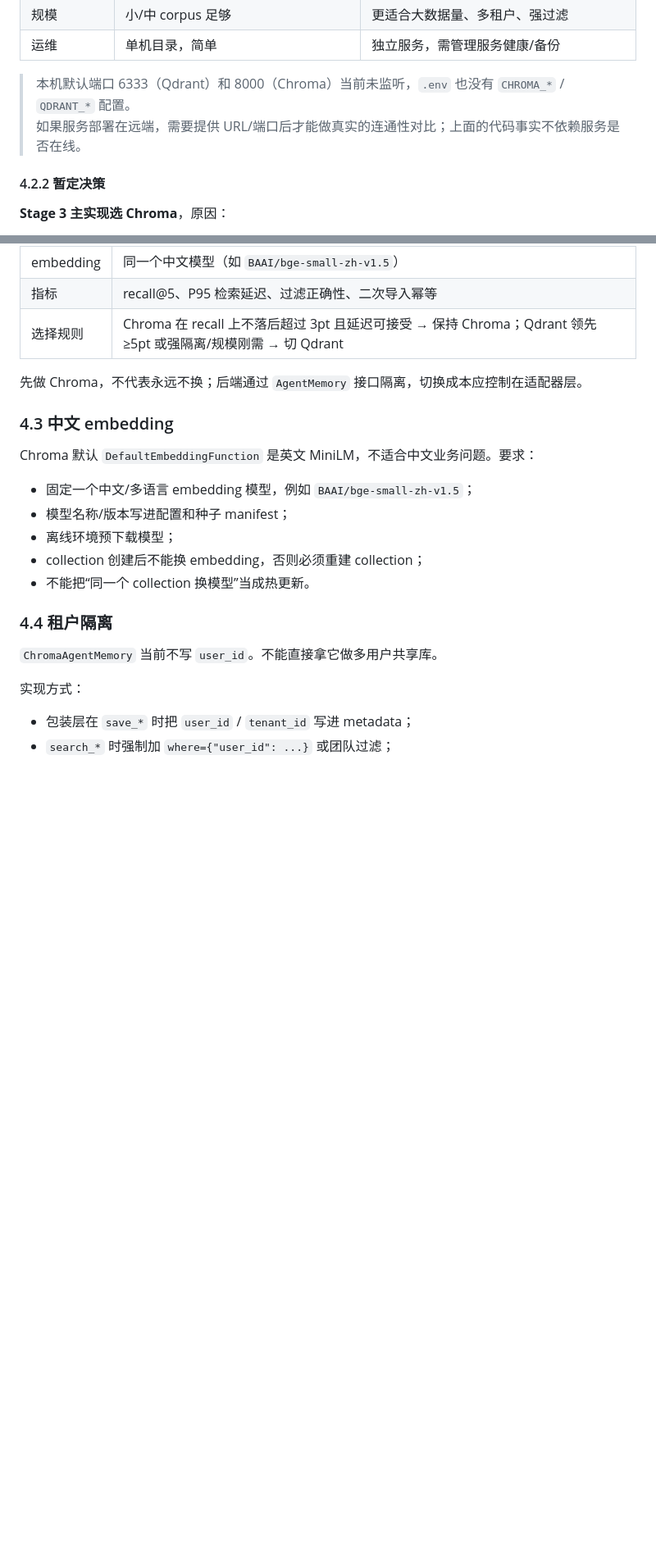
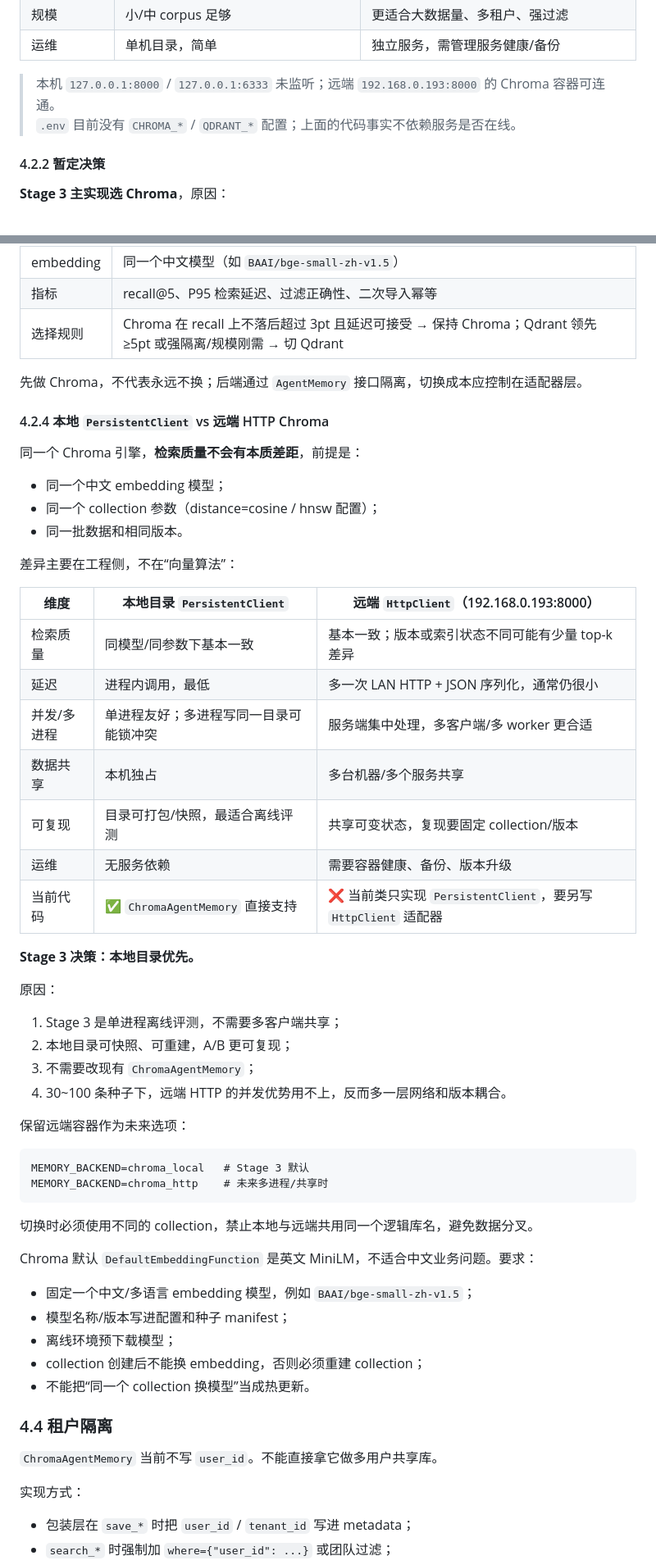
Before and after one commit to gaohan0524/vanna, a Markdown page: docs/STAGE3-RETRIEVAL.md, 2 parts joined by grey strips. Shown at 82% size. Rendered like a GitHub page; blank space fills up the shorter version.

Commit message:
docs: 明确 Stage3 使用本地 Chroma

````diff
--- a/docs/STAGE3-RETRIEVAL.md
+++ b/docs/STAGE3-RETRIEVAL.md
@@ -276,8 +276,8 @@ analytics_agent/evaluation/datasets/v1_30.yaml
 | 规模 | 小/中 corpus 足够 | 更适合大数据量、多租户、强过滤 |
 | 运维 | 单机目录，简单 | 独立服务，需管理服务健康/备份 |
 
-> 本机默认端口 6333（Qdrant）和 8000（Chroma）当前未监听，`.env` 也没有 `CHROMA_*` / `QDRANT_*` 配置。
-> 如果服务部署在远端，需要提供 URL/端口后才能做真实的连通性对比；上面的代码事实不依赖服务是否在线。
+> 本机 `127.0.0.1:8000` / `127.0.0.1:6333` 未监听；远端 `192.168.0.193:8000` 的 Chroma 容器可连通。
+> `.env` 目前没有 `CHROMA_*` / `QDRANT_*` 配置；上面的代码事实不依赖服务是否在线。
 
 #### 4.2.2 暂定决策
 
@@ -309,7 +309,43 @@ analytics_agent/evaluation/datasets/v1_30.yaml
 
 先做 Chroma，不代表永远不换；后端通过 `AgentMemory` 接口隔离，切换成本应控制在适配器层。
 
-### 4.3 中文 embedding
+#### 4.2.4 本地 `PersistentClient` vs 远端 HTTP Chroma
+
+同一个 Chroma 引擎，**检索质量不会有本质差距**，前提是：
+
+- 同一个中文 embedding 模型；
+- 同一个 collection 参数（distance=cosine / hnsw 配置）；
+- 同一批数据和相同版本。
+
+差异主要在工程侧，不在“向量算法”：
+
+| 维度 | 本地目录 `PersistentClient` | 远端 `HttpClient`（192.168.0.193:8000） |
+|---|---|---|
+| 检索质量 | 同模型/同参数下基本一致 | 基本一致；版本或索引状态不同可能有少量 top-k 差异 |
+| 延迟 | 进程内调用，最低 | 多一次 LAN HTTP + JSON 序列化，通常仍很小 |
+| 并发/多进程 | 单进程友好；多进程写同一目录可能锁冲突 | 服务端集中处理，多客户端/多 worker 更合适 |
+| 数据共享 | 本机独占 | 多台机器/多个服务共享 |
+| 可复现 | 目录可打包/快照，最适合离线评测 | 共享可变状态，复现要固定 collection/版本 |
+| 运维 | 无服务依赖 | 需要容器健康、备份、版本升级 |
+| 当前代码 | ✅ `ChromaAgentMemory` 直接支持 | ❌ 当前类只实现 `PersistentClient`，要另写 `HttpClient` 适配器 |
+
+**Stage 3 决策：本地目录优先。**
+
+原因：
+
+1. Stage 3 是单进程离线评测，不需要多客户端共享；
+2. 本地目录可快照、可重建，A/B 更可复现；
+3. 不需要改现有 `ChromaAgentMemory`；
+4. 30~100 条种子下，远端 HTTP 的并发优势用不上，反而多一层网络和版本耦合。
+
+保留远端容器作为未来选项：
+
+```text
+MEMORY_BACKEND=chroma_local   # Stage 3 默认
+MEMORY_BACKEND=chroma_http    # 未来多进程/共享时
+```
+
+切换时必须使用不同的 collection，禁止本地与远端共用同一个逻辑库名，避免数据分叉。
 
 Chroma 默认 `DefaultEmbeddingFunction` 是英文 MiniLM，不适合中文业务问题。要求：
 
````
Also changed, not shown: docs/AGENT_QUALITY_PLAN.md (+1 -1 lines).
